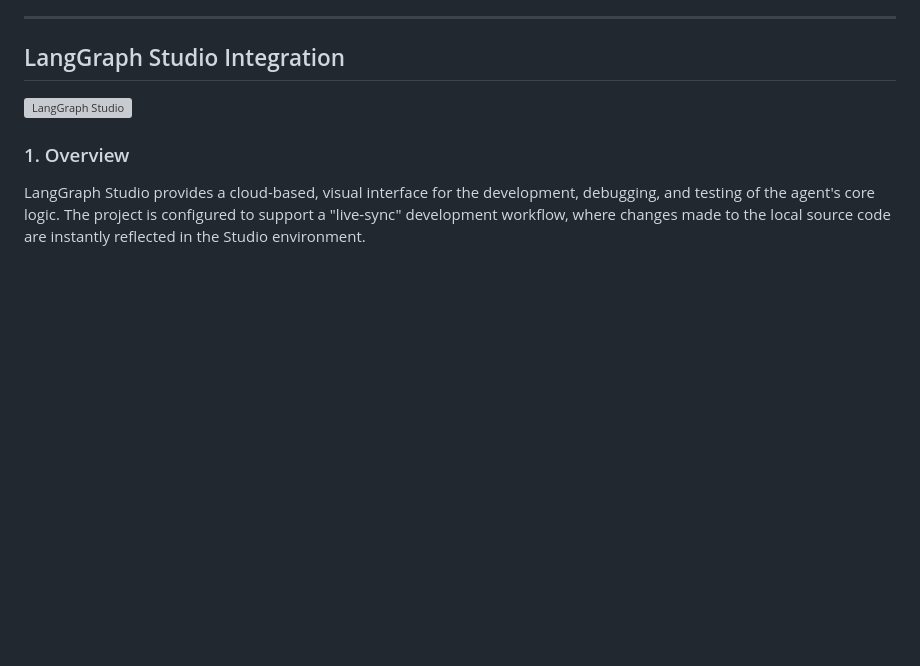
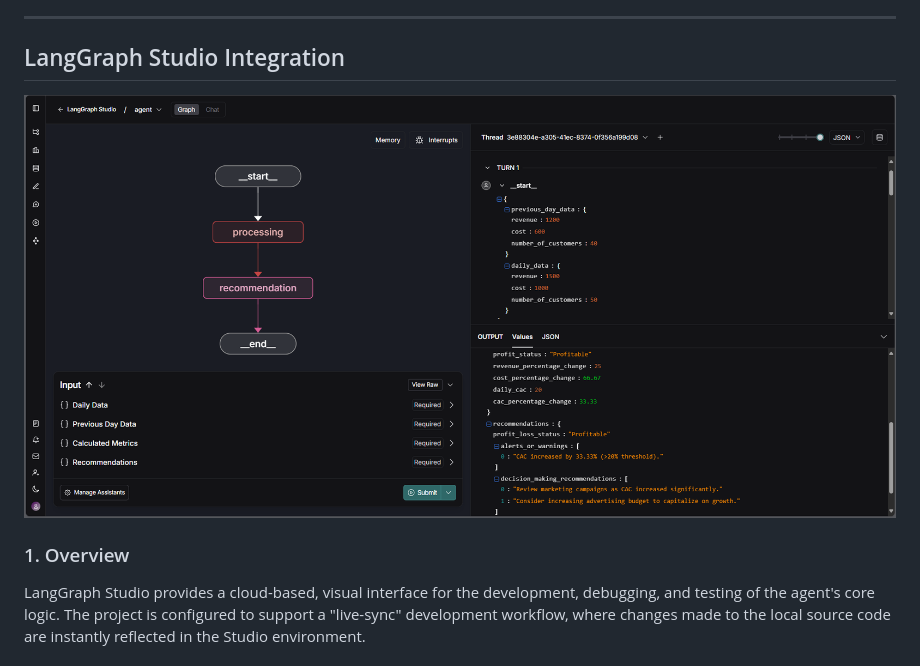
Before and after one commit to Eng-AliKazemi/STUDIO, a Markdown page: README.md, the part around the change. GitHub-like rendering; blank space fills up the shorter version; grey boxes are pictures that could not be loaded.

```diff
--- a/README.md
+++ b/README.md
@@ -97,7 +97,7 @@ This folder is the heart of your application. All the actual program logic lives
 
 ## LangGraph Studio Integration
 
-![LangGraph Studio](sreenshots/LANGGRAPH_STUDIO.png)
+![LangGraph Studio](screenshots/LANGGRAPH_STUDIO.png)
 
 ### 1. Overview
 
```
